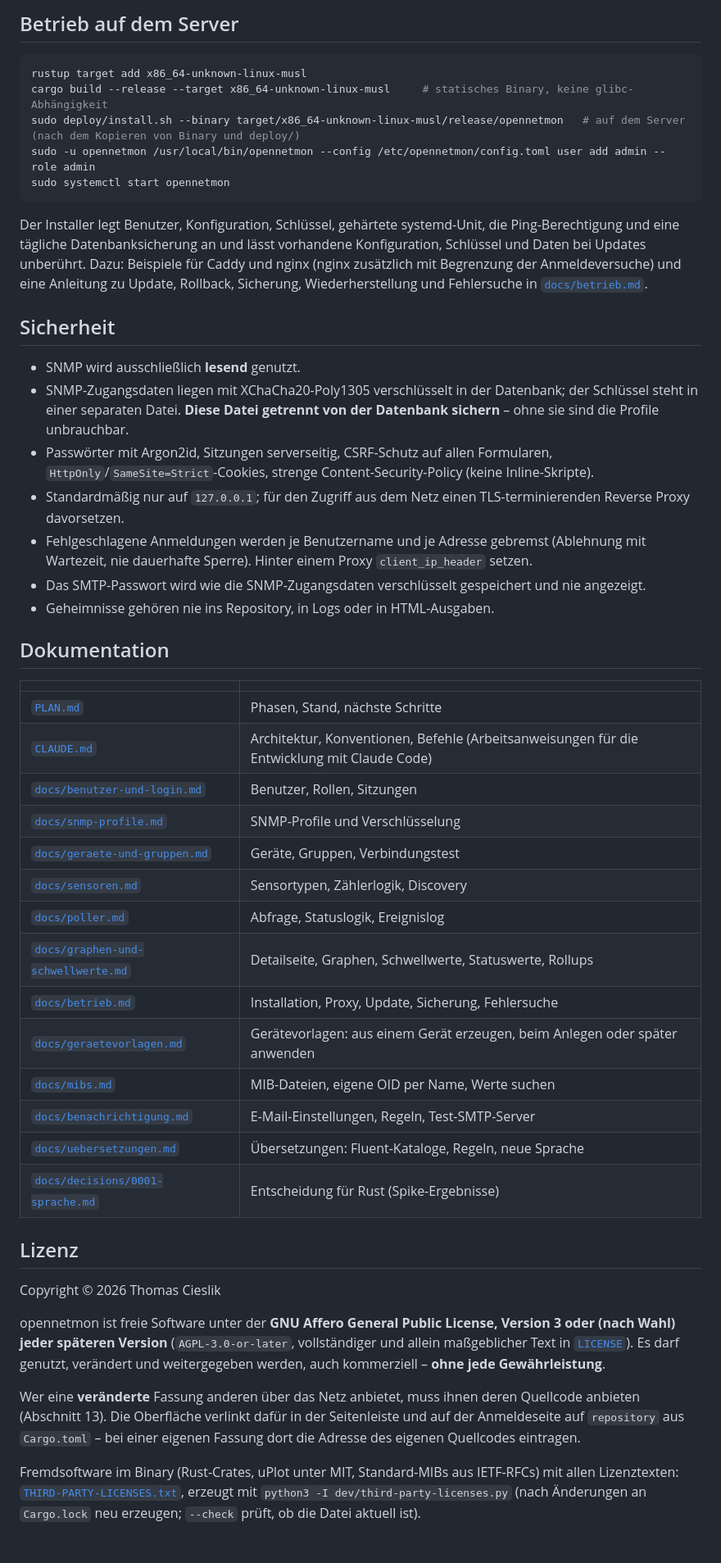
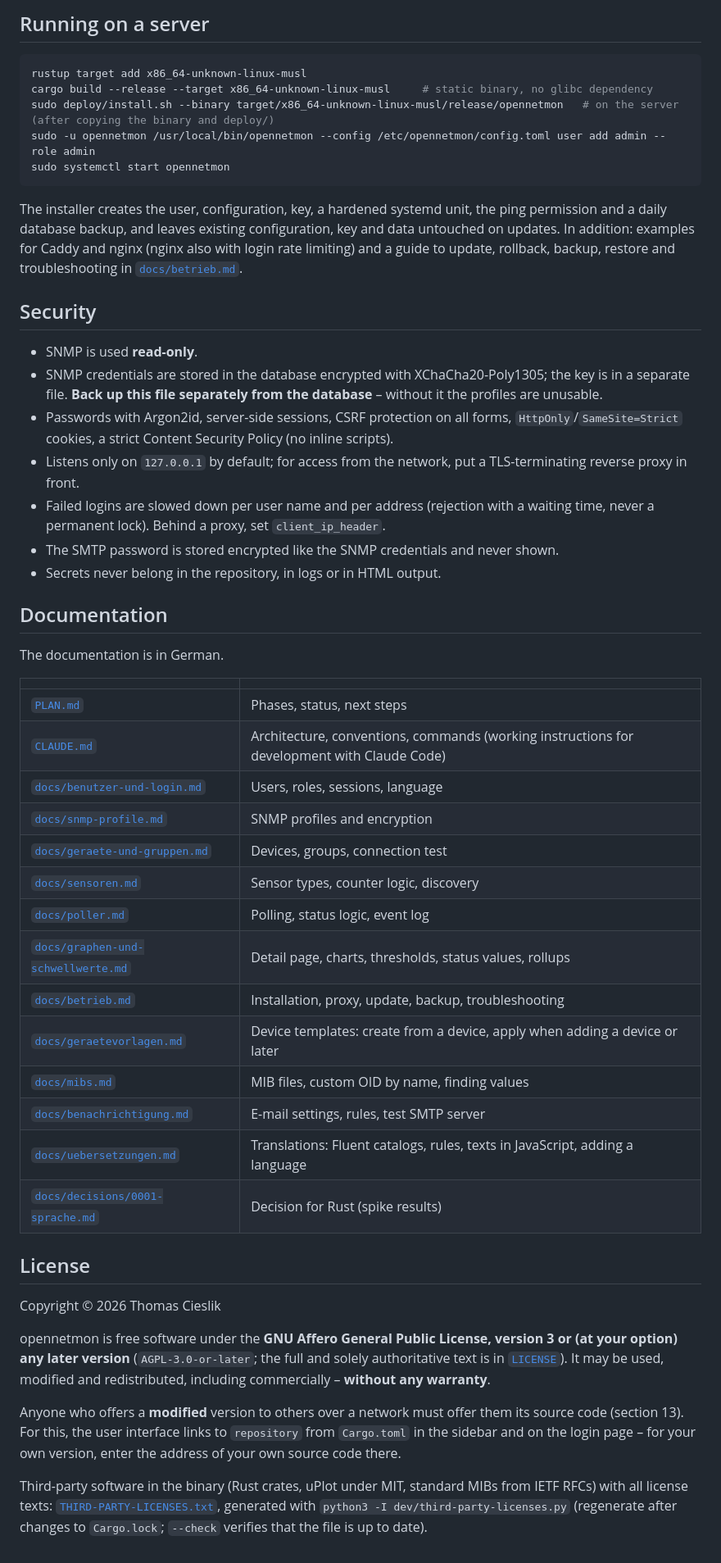
Before and after one commit to tomCSLK/opennetmon, a Markdown page: README.md, the part around one of its changes. Shown at 82% size. Rendered like a GitHub page.

````diff
--- a/README.md
+++ b/README.md
@@ -83,60 +81,61 @@ retention_hourly_days = 365                # Tageswerte bleiben unbegrenzt
 ```
 
-## Betrieb auf dem Server
+## Running on a server
 
 ```bash
 rustup target add x86_64-unknown-linux-musl
-cargo build --release --target x86_64-unknown-linux-musl     # statisches Binary, keine glibc-Abhängigkeit
-sudo deploy/install.sh --binary target/x86_64-unknown-linux-musl/release/opennetmon   # auf dem Server (nach dem Kopieren von Binary und deploy/)
+cargo build --release --target x86_64-unknown-linux-musl     # static binary, no glibc dependency
+sudo deploy/install.sh --binary target/x86_64-unknown-linux-musl/release/opennetmon   # on the server (after copying the binary and deploy/)
 sudo -u opennetmon /usr/local/bin/opennetmon --config /etc/opennetmon/config.toml user add admin --role admin
 sudo systemctl start opennetmon
 ```
 
-Der Installer legt Benutzer, Konfiguration, Schlüssel, gehärtete systemd-Unit, die Ping-Berechtigung und eine tägliche Datenbanksicherung an und lässt vorhandene Konfiguration,
-Schlüssel und Daten bei Updates unberührt. Dazu: Beispiele für Caddy und nginx (nginx zusätzlich mit Begrenzung der Anmeldeversuche) und eine Anleitung zu Update, Rollback,
-Sicherung, Wiederherstellung und Fehlersuche in [`docs/betrieb.md`](docs/betrieb.md).
+The installer creates the user, configuration, key, a hardened systemd unit, the ping permission and a daily database backup, and leaves existing configuration,
+key and data untouched on updates. In addition: examples for Caddy and nginx (nginx also with login rate limiting) and a guide to update, rollback,
+backup, restore and troubleshooting in [`docs/betrieb.md`](docs/betrieb.md).
 
-## Sicherheit
+## Security
 
-- SNMP wird ausschließlich **lesend** genutzt.
-- SNMP-Zugangsdaten liegen mit XChaCha20-Poly1305 verschlüsselt in der Datenbank; der Schlüssel steht in einer separaten Datei. **Diese Datei getrennt von der Datenbank sichern** – ohne sie sind die Profile unbrauchbar.
-- Passwörter mit Argon2id, Sitzungen serverseitig, CSRF-Schutz auf allen Formularen, `HttpOnly`/`SameSite=Strict`-Cookies, strenge Content-Security-Policy (keine Inline-Skripte).
-- Standardmäßig nur auf `127.0.0.1`; für den Zugriff aus dem Netz einen TLS-terminierenden Reverse Proxy davorsetzen.
-- Fehlgeschlagene Anmeldungen werden je Benutzername und je Adresse gebremst (Ablehnung mit Wartezeit, nie dauerhafte Sperre). Hinter einem Proxy `client_ip_header` setzen.
-- Das SMTP-Passwort wird wie die SNMP-Zugangsdaten verschlüsselt gespeichert und nie angezeigt.
-- Geheimnisse gehören nie ins Repository, in Logs oder in HTML-Ausgaben.
+- SNMP is used **read-only**.
+- SNMP credentials are stored in the database encrypted with XChaCha20-Poly1305; the key is in a separate file. **Back up this file separately from the database** – without it the profiles are unusable.
+- Passwords with Argon2id, server-side sessions, CSRF protection on all forms, `HttpOnly`/`SameSite=Strict` cookies, a strict Content Security Policy (no inline scripts).
+- Listens only on `127.0.0.1` by default; for access from the network, put a TLS-terminating reverse proxy in front.
+- Failed logins are slowed down per user name and per address (rejection with a waiting time, never a permanent lock). Behind a proxy, set `client_ip_header`.
+- The SMTP password is stored encrypted like the SNMP credentials and never shown.
+- Secrets never belong in the repository, in logs or in HTML output.
 
-## Dokumentation
+## Documentation
+
+The documentation is in German.
 
 | | |
 |---|---|
-| [`PLAN.md`](PLAN.md) | Phasen, Stand, nächste Schritte |
-| [`CLAUDE.md`](CLAUDE.md) | Architektur, Konventionen, Befehle (Arbeitsanweisungen für die Entwicklung mit Claude Code) |
-| [`docs/benutzer-und-login.md`](docs/benutzer-und-login.md) | Benutzer, Rollen, Sitzungen |
-| [`docs/snmp-profile.md`](docs/snmp-profile.md) | SNMP-Profile und Verschlüsselung |
-| [`docs/geraete-und-gruppen.md`](docs/geraete-und-gruppen.md) | Geräte, Gruppen, Verbindungstest |
-| [`docs/sensoren.md`](docs/sensoren.md) | Sensortypen, Zählerlogik, Discovery |
-| [`docs/poller.md`](docs/poller.md) | Abfrage, Statuslogik, Ereignislog |
-| [`docs/graphen-und-schwellwerte.md`](docs/graphen-und-schwellwerte.md) | Detailseite, Graphen, Schwellwerte, Statuswerte, Rollups |
-| [`docs/betrieb.md`](docs/betrieb.md) | Installation, Proxy, Update, Sicherung, Fehlersuche |
-| [`docs/geraetevorlagen.md`](docs/geraetevorlagen.md) | Gerätevorlagen: aus einem Gerät erzeugen, beim Anlegen oder später anwenden |
-| [`docs/mibs.md`](docs/mibs.md) | MIB-Dateien, eigene OID per Name, Werte suchen |
-| [`docs/benachrichtigung.md`](docs/benachrichtigung.md) | E-Mail-Einstellungen, Regeln, Test-SMTP-Server |
-| [`docs/uebersetzungen.md`](docs/uebersetzungen.md) | Übersetzungen: Fluent-Kataloge, Regeln, neue Sprache |
-| [`docs/decisions/0001-sprache.md`](docs/decisions/0001-sprache.md) | Entscheidung für Rust (Spike-Ergebnisse) |
+| [`PLAN.md`](PLAN.md) | Phases, status, next steps |
+| [`CLAUDE.md`](CLAUDE.md) | Architecture, conventions, commands (working instructions for development with Claude Code) |
+| [`docs/benutzer-und-login.md`](docs/benutzer-und-login.md) | Users, roles, sessions, language |
+| [`docs/snmp-profile.md`](docs/snmp-profile.md) | SNMP profiles and encryption |
+| [`docs/geraete-und-gruppen.md`](docs/geraete-und-gruppen.md) | Devices, groups, connection test |
+| [`docs/sensoren.md`](docs/sensoren.md) | Sensor types, counter logic, discovery |
+| [`docs/poller.md`](docs/poller.md) | Polling, status logic, event log |
+| [`docs/graphen-und-schwellwerte.md`](docs/graphen-und-schwellwerte.md) | Detail page, charts, thresholds, status values, rollups |
+| [`docs/betrieb.md`](docs/betrieb.md) | Installation, proxy, update, backup, troubleshooting |
+| [`docs/geraetevorlagen.md`](docs/geraetevorlagen.md) | Device templates: create from a device, apply when adding a device or later |
+| [`docs/mibs.md`](docs/mibs.md) | MIB files, custom OID by name, finding values |
+| [`docs/benachrichtigung.md`](docs/benachrichtigung.md) | E-mail settings, rules, test SMTP server |
+| [`docs/uebersetzungen.md`](docs/uebersetzungen.md) | Translations: Fluent catalogs, rules, texts in JavaScript, adding a language |
+| [`docs/decisions/0001-sprache.md`](docs/decisions/0001-sprache.md) | Decision for Rust (spike results) |
 
-## Lizenz
+## License
 
 Copyright © 2026 Thomas Cieslik
 
-opennetmon ist freie Software unter der **GNU Affero General Public License, Version 3 oder (nach Wahl) jeder späteren Version**
-(`AGPL-3.0-or-later`, vollständiger und allein maßgeblicher Text in [`LICENSE`](LICENSE)). Es darf genutzt, verändert und weitergegeben
-werden, auch kommerziell – **ohne jede Gewährleistung**.
+opennetmon is free software under the **GNU Affero General Public License, version 3 or (at your option) any later version**
+(`AGPL-3.0-or-later`; the full and solely authoritative text is in [`LICENSE`](LICENSE)). It may be used, modified and redistributed,
+including commercially – **without any warranty**.
 
-Wer eine **veränderte** Fassung anderen über das Netz anbietet, muss ihnen deren Quellcode anbieten (Abschnitt 13). Die Oberfläche
-verlinkt dafür in der Seitenleiste und auf der Anmeldeseite auf `repository` aus `Cargo.toml` – bei einer eigenen Fassung dort die
-Adresse des eigenen Quellcodes eintragen.
+Anyone who offers a **modified** version to others over a network must offer them its source code (section 13). For this, the user interface
+links to `repository` from `Cargo.toml` in the sidebar and on the login page – for your own version, enter the address of your own source code there.
 
-Fremdsoftware im Binary (Rust-Crates, uPlot unter MIT, Standard-MIBs aus IETF-RFCs) mit allen Lizenztexten:
-[`THIRD-PARTY-LICENSES.txt`](THIRD-PARTY-LICENSES.txt), erzeugt mit `python3 -I dev/third-party-licenses.py` (nach Änderungen an
-`Cargo.lock` neu erzeugen; `--check` prüft, ob die Datei aktuell ist).
+Third-party software in the binary (Rust crates, uPlot under MIT, standard MIBs from IETF RFCs) with all license texts:
+[`THIRD-PARTY-LICENSES.txt`](THIRD-PARTY-LICENSES.txt), generated with `python3 -I dev/third-party-licenses.py` (regenerate after changes to
+`Cargo.lock`; `--check` verifies that the file is up to date).
````
Also changed, not shown: other parts of README.md (+45 -47 lines), CLAUDE.md (+7 -6 lines), PLAN.md (+6 -4 lines).
